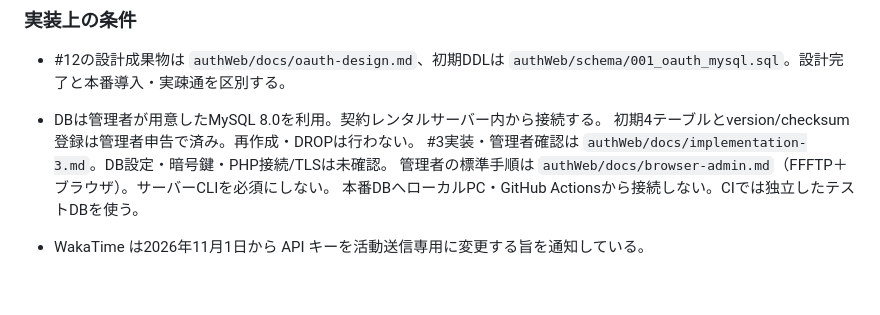
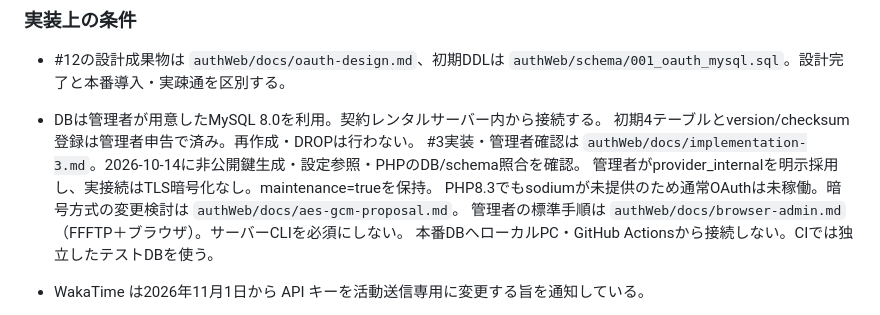
Before and after one commit to Yui-KitamuraLLC/wakAnd, a Markdown page: .ai/issue.md, the part around the change. GitHub-like rendering; blank space fills up the shorter version.

Commit message:
Align database and issue handoff with production measurements

```diff
--- a/.ai/issue.md
+++ b/.ai/issue.md
@@ -34,7 +34,9 @@ GitHub 側の方針が変わった場合は、このファイルも更新して
   `authWeb/schema/001_oauth_mysql.sql`。設計完了と本番導入・実疎通を区別する。
 - DBは管理者が用意したMySQL 8.0を利用。契約レンタルサーバー内から接続する。
   初期4テーブルとversion/checksum登録は管理者申告で済み。再作成・DROPは行わない。
-  #3実装・管理者確認は `authWeb/docs/implementation-3.md`。DB設定・暗号鍵・PHP接続/TLSは未確認。
+  #3実装・管理者確認は `authWeb/docs/implementation-3.md`。2026-10-14に非公開鍵生成・設定参照・PHPのDB/schema照合を確認。
+  管理者がprovider_internalを明示採用し、実接続はTLS暗号化なし。maintenance=trueを保持。
+  PHP8.3でもsodiumが未提供のため通常OAuthは未稼働。暗号方式の変更検討は `authWeb/docs/aes-gcm-proposal.md`。
   管理者の標準手順は `authWeb/docs/browser-admin.md`（FFFTP＋ブラウザ）。サーバーCLIを必須にしない。
   本番DBへローカルPC・GitHub Actionsから接続しない。CIでは独立したテストDBを使う。
 
```
Also changed, not shown: authWeb/docs/database-setup.md (+3 -1 lines).
